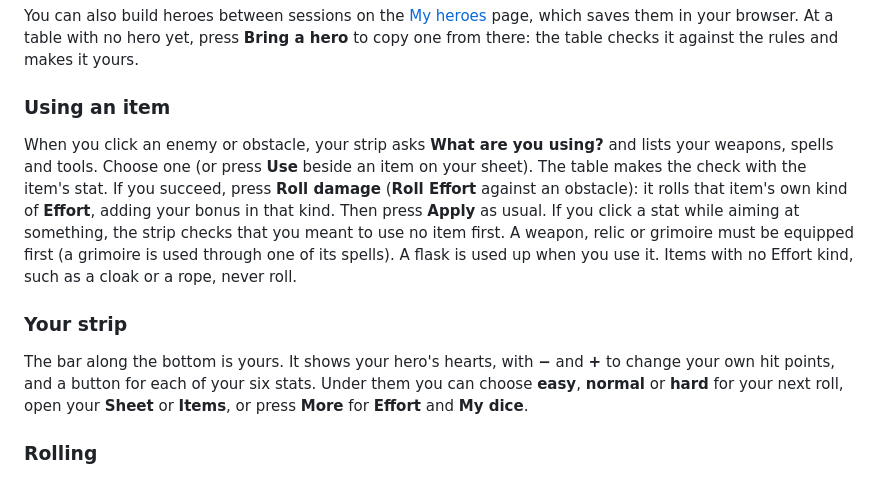
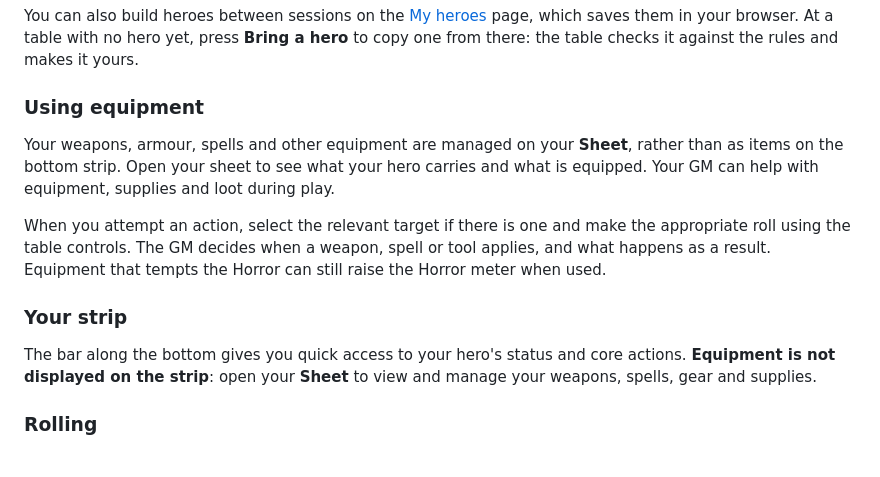
Before and after one commit to damobiddles/sacrament-vtt2, a Markdown page: content/landing/how-to-play.md, the part around the change. GitHub-like rendering.

Commit message:
Correct how-to-play equipment guidance after strip redesign (#11)

```diff
--- a/content/landing/how-to-play.md
+++ b/content/landing/how-to-play.md
@@ -17,11 +17,13 @@ Press **Sheet** on your strip (or **Open your sheet** when you select your own t
 
 You can also build heroes between sessions on the [My heroes](/character/) page, which saves them in your browser. At a table with no hero yet, press **Bring a hero** to copy one from there: the table checks it against the rules and makes it yours.
 
-### Using an item
-When you click an enemy or obstacle, your strip asks **What are you using?** and lists your weapons, spells and tools. Choose one (or press **Use** beside an item on your sheet). The table makes the check with the item's stat. If you succeed, press **Roll damage** (**Roll Effort** against an obstacle): it rolls that item's own kind of **Effort**, adding your bonus in that kind. Then press **Apply** as usual. If you click a stat while aiming at something, the strip checks that you meant to use no item first. A weapon, relic or grimoire must be equipped first (a grimoire is used through one of its spells). A flask is used up when you use it. Items with no Effort kind, such as a cloak or a rope, never roll.
+### Using equipment
+Your weapons, armour, spells and other equipment are managed on your **Sheet**, rather than as items on the bottom strip. Open your sheet to see what your hero carries and what is equipped. Your GM can help with equipment, supplies and loot during play.
+
+When you attempt an action, select the relevant target if there is one and make the appropriate roll using the table controls. The GM decides when a weapon, spell or tool applies, and what happens as a result. Equipment that tempts the Horror can still raise the Horror meter when used.
 
 ### Your strip
-The bar along the bottom is yours. It shows your hero's hearts, with **−** and **+** to change your own hit points, and a button for each of your six stats. Under them you can choose **easy**, **normal** or **hard** for your next roll, open your **Sheet** or **Items**, or press **More** for **Effort** and **My dice**.
+The bar along the bottom gives you quick access to your hero's status and core actions. **Equipment is not displayed on the strip**: open your **Sheet** to view and manage your weapons, spells, gear and supplies.
 
 ### Rolling
 1. Click the thing you are trying to hit or beat, if there is one (an enemy or an obstacle).
```
